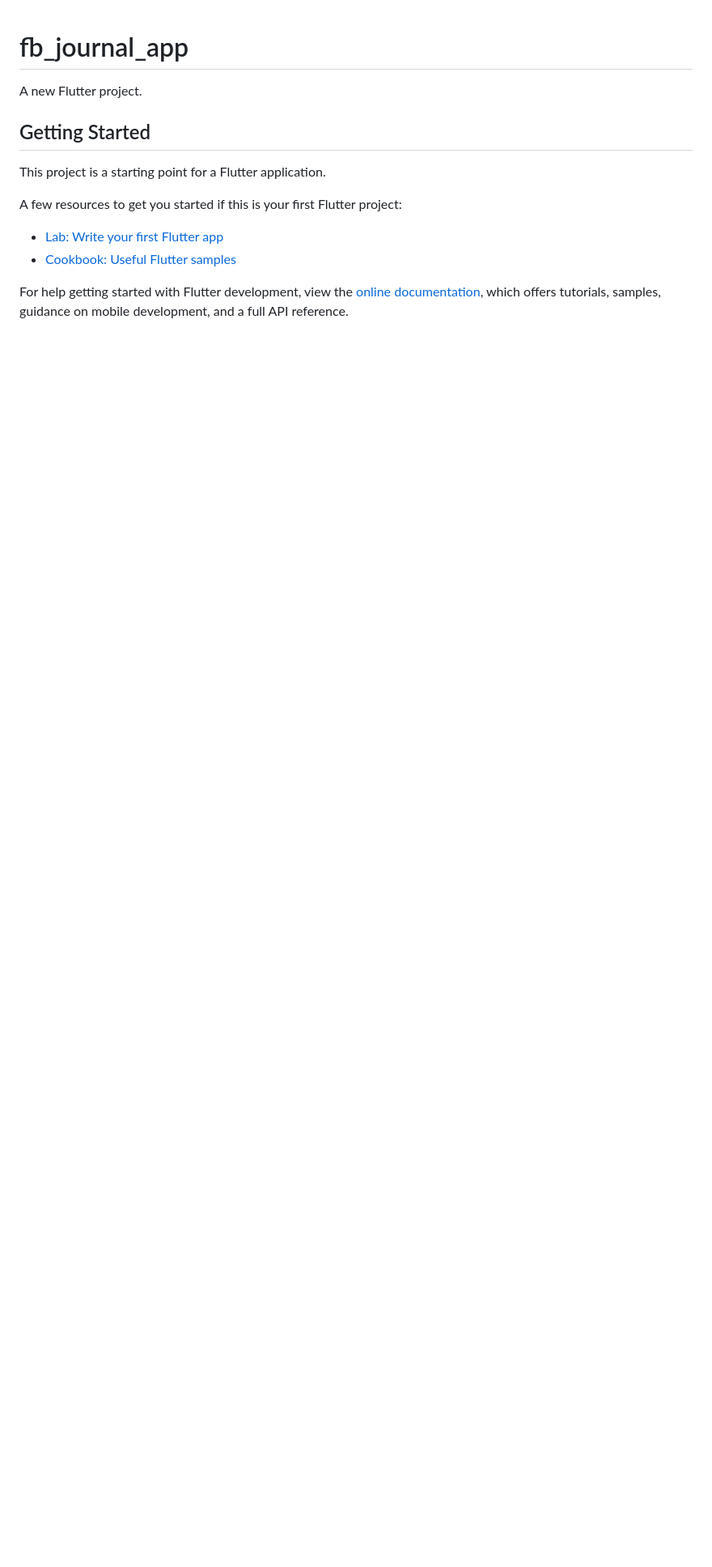
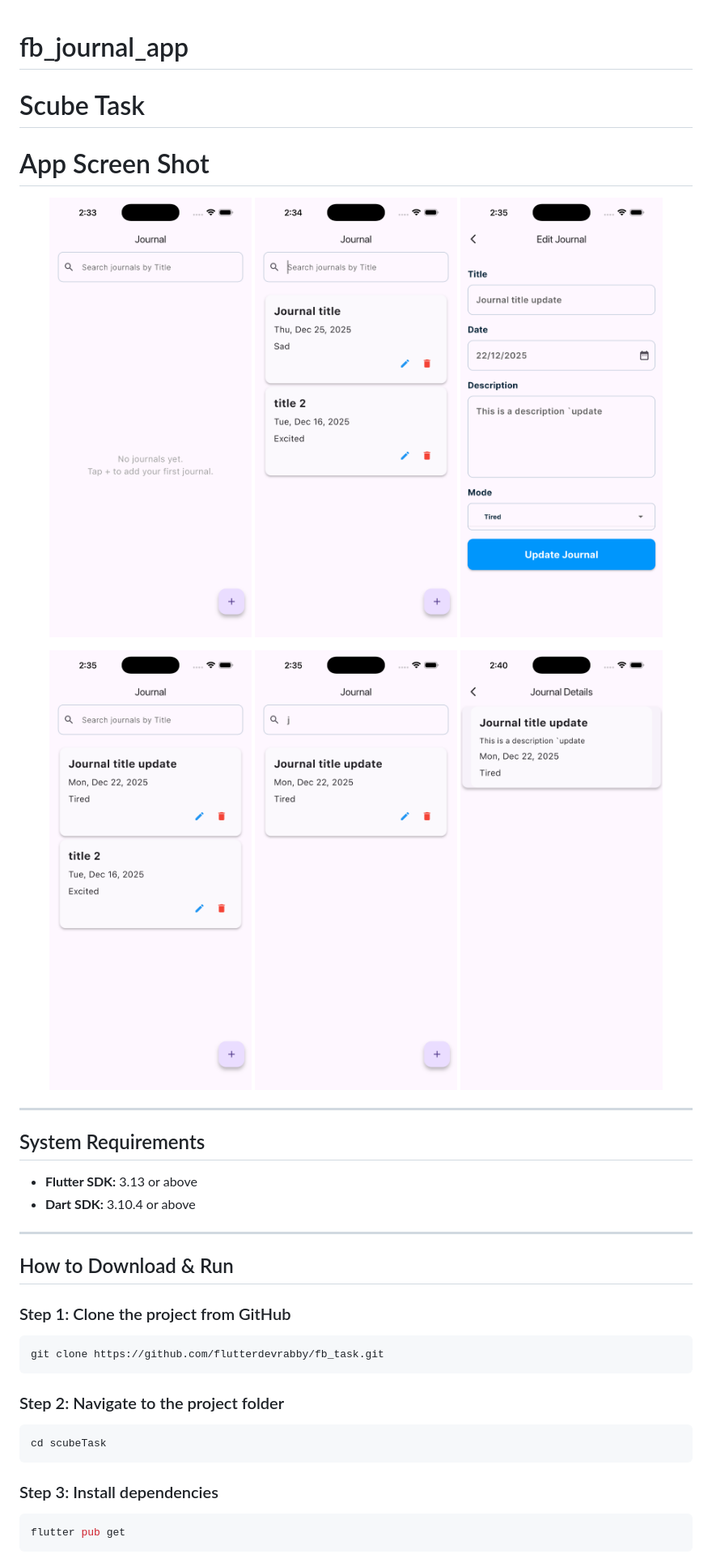
Before and after one commit to flutterdevrabby/fb_task, a Markdown page: README.md, the part around the change printed below. Shown: that part at 81% size. Rendered like a GitHub page; pictures changed too: assets/app_screenshot/screenshot1.png (added), assets/app_screenshot/screenshot2.png (added), assets/app_screenshot/screenshot3.png (added); blank space fills up the shorter version.

Commit message:
readme file added screen shot

````diff
--- a/README.md
+++ b/README.md
@@ -1,16 +1,49 @@
 # fb_journal_app
 
-A new Flutter project.
 
-## Getting Started
+# Scube Task
 
-This project is a starting point for a Flutter application.
+# App Screen Shot
 
-A few resources to get you started if this is your first Flutter project:
+<p align="center">
+  <img src="assets/app_screenshot/screenshot1.png" width="250"/>
+  <img src="assets/app_screenshot/screenshot2.png" width="250"/>
+  <img src="assets/app_screenshot/screenshot3.png" width="250"/>
+</p>
 
-- [Lab: Write your first Flutter app](https://docs.flutter.dev/get-started/codelab)
-- [Cookbook: Useful Flutter samples](https://docs.flutter.dev/cookbook)
+<p align="center">
+  <img src="assets/app_screenshot/screenshot4.png" width="250"/>
+  <img src="assets/app_screenshot/screenshot5.png" width="250"/>
+  <img src="assets/app_screenshot/screenshot6.png" width="250"/>
+</p>
 
-For help getting started with Flutter development, view the
-[online documentation](https://docs.flutter.dev/), which offers tutorials,
-samples, guidance on mobile development, and a full API reference.
+
+
+---
+
+## System Requirements
+
+- **Flutter SDK:** 3.13 or above
+- **Dart SDK:** 3.10.4 or above
+---
+
+##  How to Download & Run
+
+### Step 1: Clone the project from GitHub
+
+```bash
+git clone https://github.com/flutterdevrabby/fb_task.git
+```
+
+
+### Step 2: Navigate to the project folder
+```bash
+cd scubeTask
+```
+
+### Step 3: Install dependencies
+```bash
+flutter pub get
+```
+
+
````
Also changed, not shown: other parts of README.md (+4 -0 lines).
